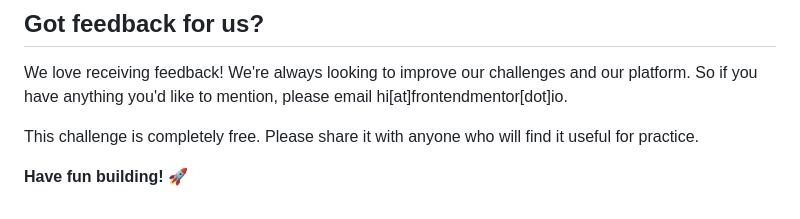
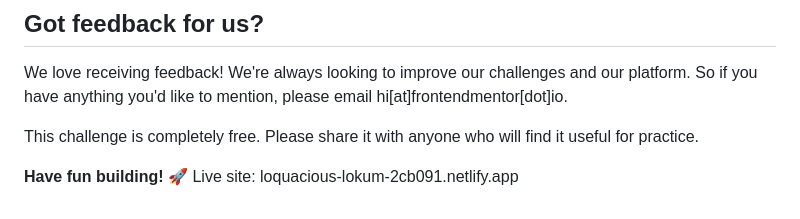
Before and after one commit to enes122/MyRepo, a Markdown page: recipePage/README.md, the part around the change. Rendered like a GitHub page.

```diff
--- a/recipePage/README.md
+++ b/recipePage/README.md
@@ -87,3 +87,4 @@ We love receiving feedback! We're always looking to improve our challenges and o
 This challenge is completely free. Please share it with anyone who will find it useful for practice.
 
 **Have fun building!** 🚀
+Live site: loquacious-lokum-2cb091.netlify.app
```
